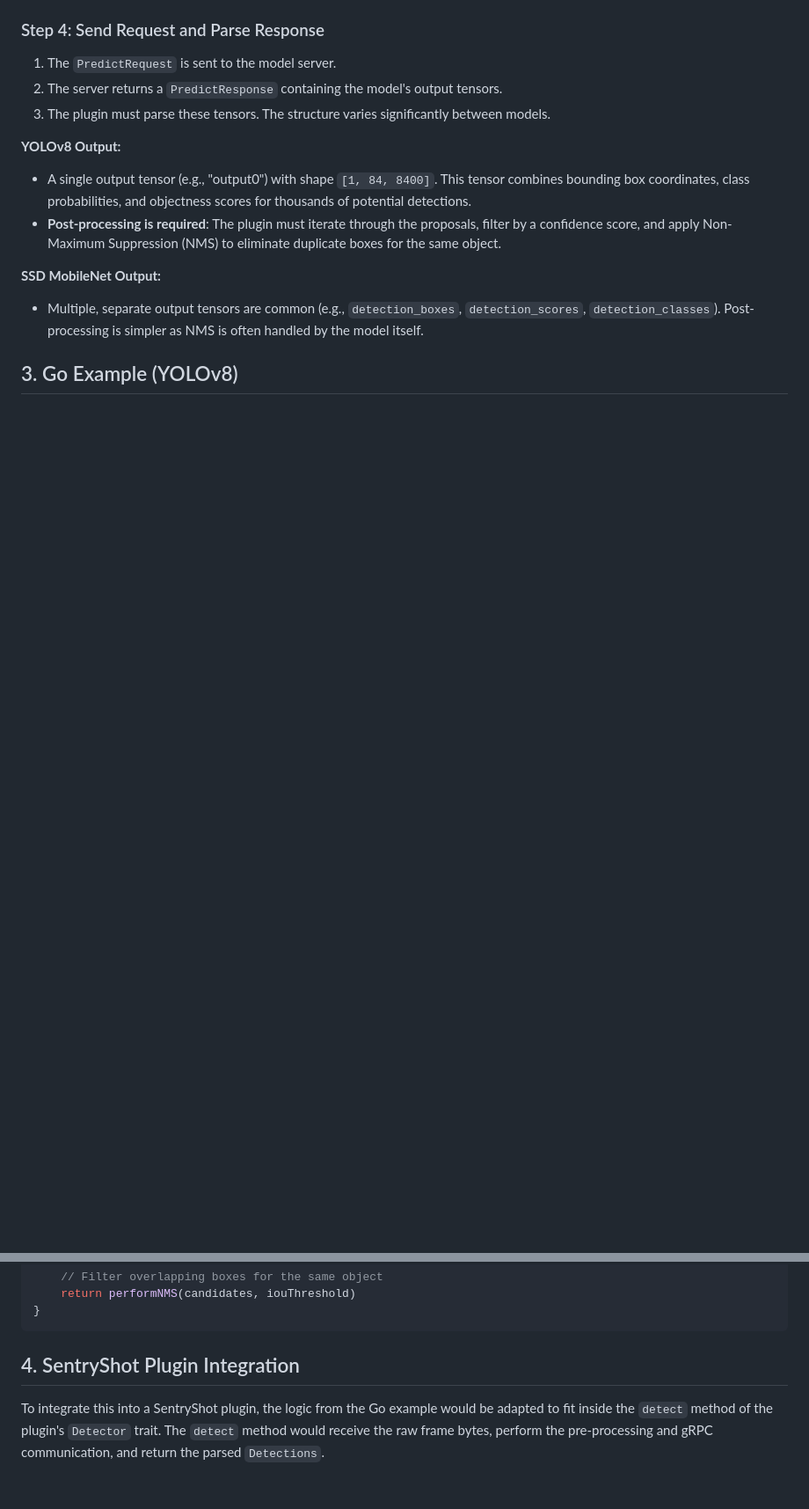
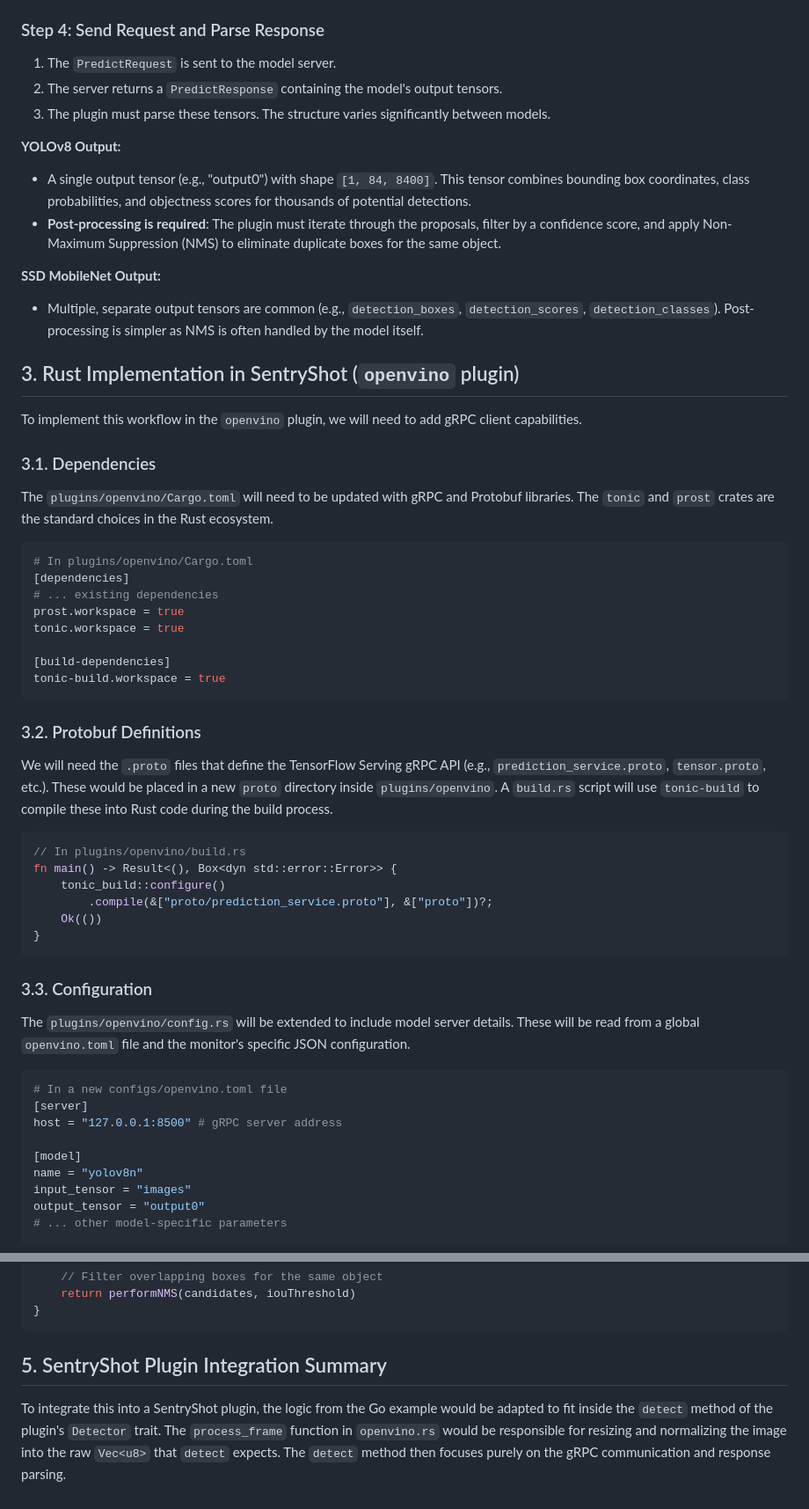
Before and after one commit to SentryShot/sentryshot, a Markdown page: docs/7_Model_Server.md, 2 parts joined by grey strips. Shown at 88% size. Drawn GitHub-style; blank space fills up the shorter version.

````diff
--- a/docs/7_Model_Server.md
+++ b/docs/7_Model_Server.md
@@ -66,4 +66,51 @@ A `PredictRequest` message is constructed. Its structure depends on the pre-proc
 **SSD MobileNet Output:**
 *   Multiple, separate output tensors are common (e.g., `detection_boxes`, `detection_scores`, `detection_classes`). Post-processing is simpler as NMS is often handled by the model itself.
 
-## 3. Go Example (YOLOv8)
+## 3. Rust Implementation in SentryShot (`openvino` plugin)
+
+To implement this workflow in the `openvino` plugin, we will need to add gRPC client capabilities.
+
+### 3.1. Dependencies
+
+The `plugins/openvino/Cargo.toml` will need to be updated with gRPC and Protobuf libraries. The `tonic` and `prost` crates are the standard choices in the Rust ecosystem.
+
+```toml
+# In plugins/openvino/Cargo.toml
+[dependencies]
+# ... existing dependencies
+prost.workspace = true
+tonic.workspace = true
+
+[build-dependencies]
+tonic-build.workspace = true
+```
+
+### 3.2. Protobuf Definitions
+
+We will need the `.proto` files that define the TensorFlow Serving gRPC API (e.g., `prediction_service.proto`, `tensor.proto`, etc.). These would be placed in a new `proto` directory inside `plugins/openvino`. A `build.rs` script will use `tonic-build` to compile these into Rust code during the build process.
+
+```rust
+// In plugins/openvino/build.rs
+fn main() -> Result<(), Box<dyn std::error::Error>> {
+    tonic_build::configure()
+        .compile(&["proto/prediction_service.proto"], &["proto"])?;
+    Ok(())
+}
+```
+
+### 3.3. Configuration
+
+The `plugins/openvino/config.rs` will be extended to include model server details. These will be read from a global `openvino.toml` file and the monitor's specific JSON configuration.
+
+```toml
+# In a new configs/openvino.toml file
+[server]
+host = "127.0.0.1:8500" # gRPC server address
+
+[model]
+name = "yolov8n"
+input_tensor = "images"
+output_tensor = "output0"
+# ... other model-specific parameters
+```
+
@@ -132,6 +253,6 @@ func decodeResponse(response *apis.PredictResponse) ([]BoundingBox, error) {
 }
 ```
 
-## 4. SentryShot Plugin Integration
+## 5. SentryShot Plugin Integration Summary
 
-To integrate this into a SentryShot plugin, the logic from the Go example would be adapted to fit inside the `detect` method of the plugin's `Detector` trait. The `detect` method would receive the raw frame bytes, perform the pre-processing and gRPC communication, and return the parsed `Detections`.
+To integrate this into a SentryShot plugin, the logic from the Go example would be adapted to fit inside the `detect` method of the plugin's `Detector` trait. The `process_frame` function in `openvino.rs` would be responsible for resizing and normalizing the image into the raw `Vec<u8>` that `detect` expects. The `detect` method then focuses purely on the gRPC communication and response parsing.
````
Also changed, not shown: other parts of docs/7_Model_Server.md (+74 -0 lines).
